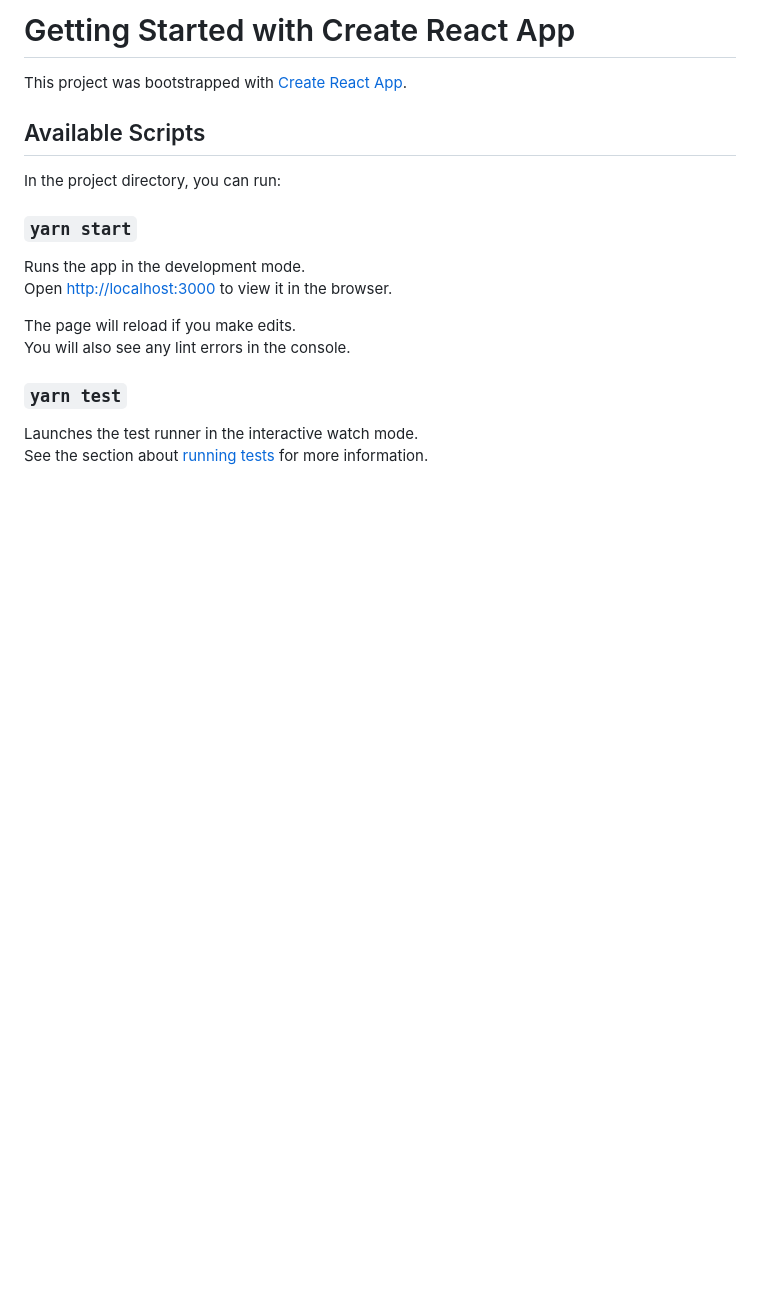
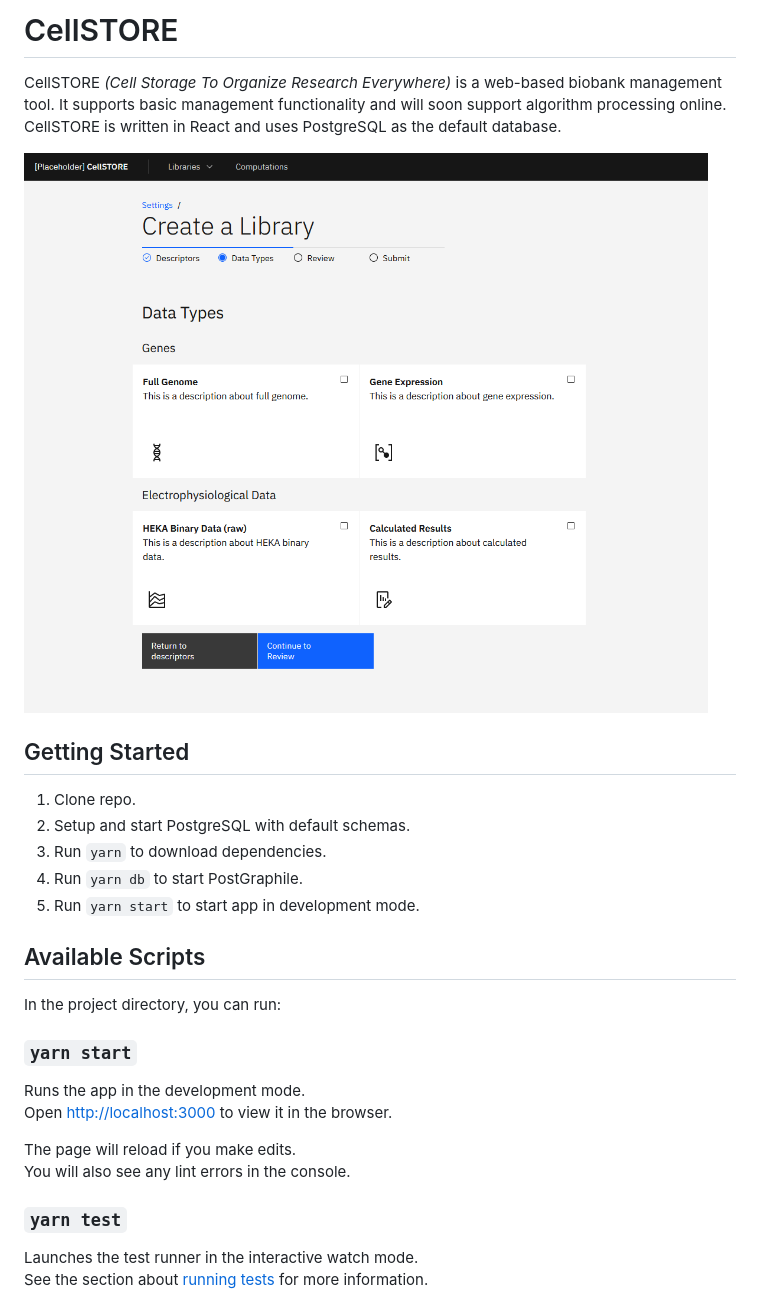
Before and after one commit to MacDonald-Lab/cellstore, a Markdown page: README.md, the part around the change. Rendered like a GitHub page; pictures changed too: img/create-cell-library.png (added); blank space fills up the shorter version.

```diff
--- a/README.md
+++ b/README.md
@@ -1,6 +1,17 @@
-# Getting Started with Create React App
+# CellSTORE
 
-This project was bootstrapped with [Create React App](https://github.com/facebook/create-react-app).
+CellSTORE *(Cell Storage To Organize Research Everywhere)* is a web-based biobank management tool. It supports basic management functionality and will soon support algorithm processing online. CellSTORE is written in React and uses PostgreSQL as the default database.
+
+![Create Library Page Screenshot](img/create-cell-library.png)
+
+## Getting Started
+
+1. Clone repo.
+2. Setup and start PostgreSQL with default schemas.
+2. Run `yarn` to download dependencies.
+3. Run `yarn db` to start PostGraphile.
+4. Run `yarn start` to start app in development mode.
+
 
 ## Available Scripts
 
```
